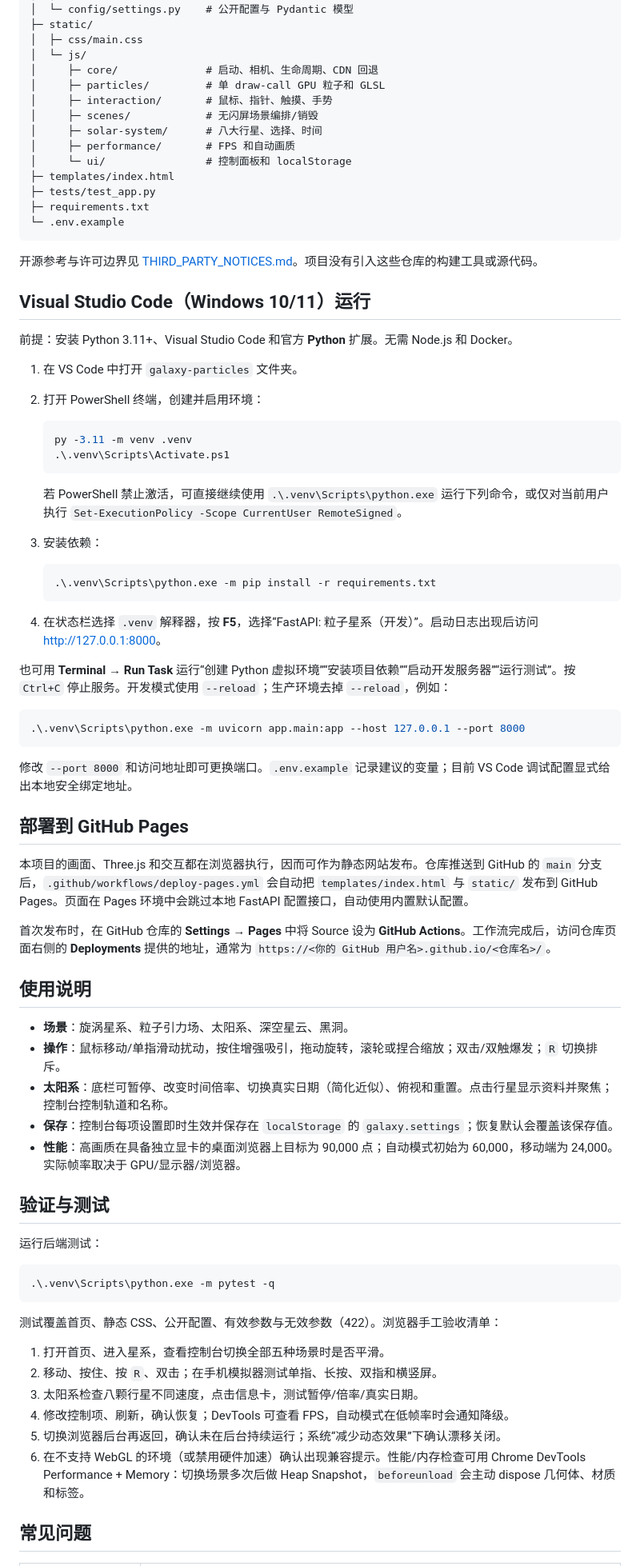
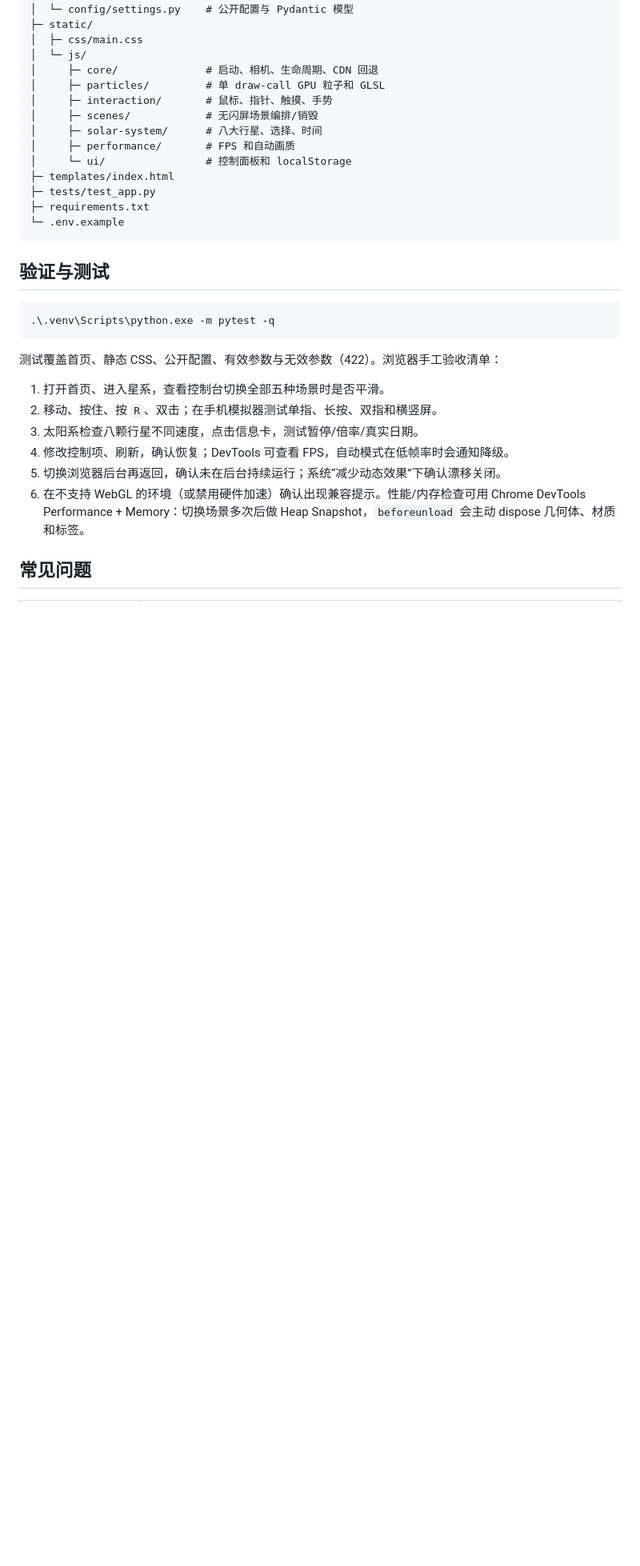
Before and after one commit to xia3179679755-ui/particle-galaxy-3d, a Markdown page: README.md, the part around one of its changes. Shown at 80% size. GitHub-like rendering; blank space fills up the shorter version.

Commit message:
docs: restructure README (badges, features, architecture overview, CLI quickstart)

````diff
--- a/README.md
+++ b/README.md
@@ -39,55 +110,7 @@ galaxy-particles/
 └─ .env.example
 ```
 
-开源参考与许可边界见 [THIRD_PARTY_NOTICES.md](THIRD_PARTY_NOTICES.md)。项目没有引入这些仓库的构建工具或源代码。
-
-## Visual Studio Code（Windows 10/11）运行
-
-前提：安装 Python 3.11+、Visual Studio Code 和官方 **Python** 扩展。无需 Node.js 和 Docker。
-
-1. 在 VS Code 中打开 `galaxy-particles` 文件夹。
-2. 打开 PowerShell 终端，创建并启用环境：
-
-   ```powershell
-   py -3.11 -m venv .venv
-   .\.venv\Scripts\Activate.ps1
-   ```
-
-   若 PowerShell 禁止激活，可直接继续使用 ` .\.venv\Scripts\python.exe ` 运行下列命令，或仅对当前用户执行 `Set-ExecutionPolicy -Scope CurrentUser RemoteSigned`。
-
-3. 安装依赖：
-
-   ```powershell
-   .\.venv\Scripts\python.exe -m pip install -r requirements.txt
-   ```
-
-4. 在状态栏选择 `.venv` 解释器，按 **F5**，选择“FastAPI: 粒子星系（开发）”。启动日志出现后访问 [http://127.0.0.1:8000](http://127.0.0.1:8000)。
-
-也可用 **Terminal → Run Task** 运行“创建 Python 虚拟环境”“安装项目依赖”“启动开发服务器”“运行测试”。按 `Ctrl+C` 停止服务。开发模式使用 `--reload`；生产环境去掉 `--reload`，例如：
-
-```powershell
-.\.venv\Scripts\python.exe -m uvicorn app.main:app --host 127.0.0.1 --port 8000
-```
-
-修改 `--port 8000` 和访问地址即可更换端口。`.env.example` 记录建议的变量；目前 VS Code 调试配置显式给出本地安全绑定地址。
-
-## 部署到 GitHub Pages
-
-本项目的画面、Three.js 和交互都在浏览器执行，因而可作为静态网站发布。仓库推送到 GitHub 的 `main` 分支后，`.github/workflows/deploy-pages.yml` 会自动把 `templates/index.html` 与 `static/` 发布到 GitHub Pages。页面在 Pages 环境中会跳过本地 FastAPI 配置接口，自动使用内置默认配置。
-
-首次发布时，在 GitHub 仓库的 **Settings → Pages** 中将 Source 设为 **GitHub Actions**。工作流完成后，访问仓库页面右侧的 **Deployments** 提供的地址，通常为 `https://<你的 GitHub 用户名>.github.io/<仓库名>/`。
-
-## 使用说明
-
-- **场景**：旋涡星系、粒子引力场、太阳系、深空星云、黑洞。
-- **操作**：鼠标移动/单指滑动扰动，按住增强吸引，拖动旋转，滚轮或捏合缩放；双击/双触爆发；`R` 切换排斥。
-- **太阳系**：底栏可暂停、改变时间倍率、切换真实日期（简化近似）、俯视和重置。点击行星显示资料并聚焦；控制台控制轨道和名称。
-- **保存**：控制台每项设置即时生效并保存在 `localStorage` 的 `galaxy.settings`；恢复默认会覆盖该保存值。
-- **性能**：高画质在具备独立显卡的桌面浏览器上目标为 90,000 点；自动模式初始为 60,000，移动端为 24,000。实际帧率取决于 GPU/显示器/浏览器。
-
 ## 验证与测试
-
-运行后端测试：
 
 ```powershell
 .\.venv\Scripts\python.exe -m pytest -q
````
Also changed, not shown: other parts of README.md (+88 -6 lines).
